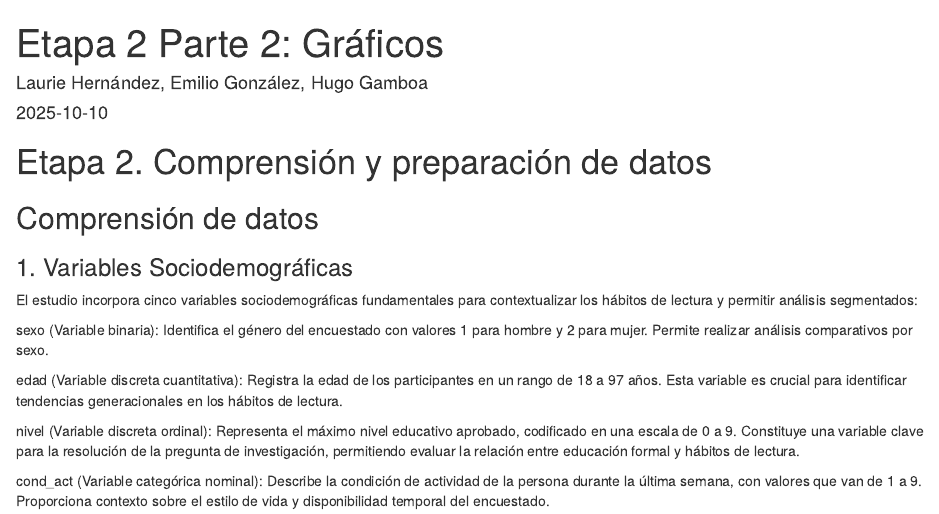
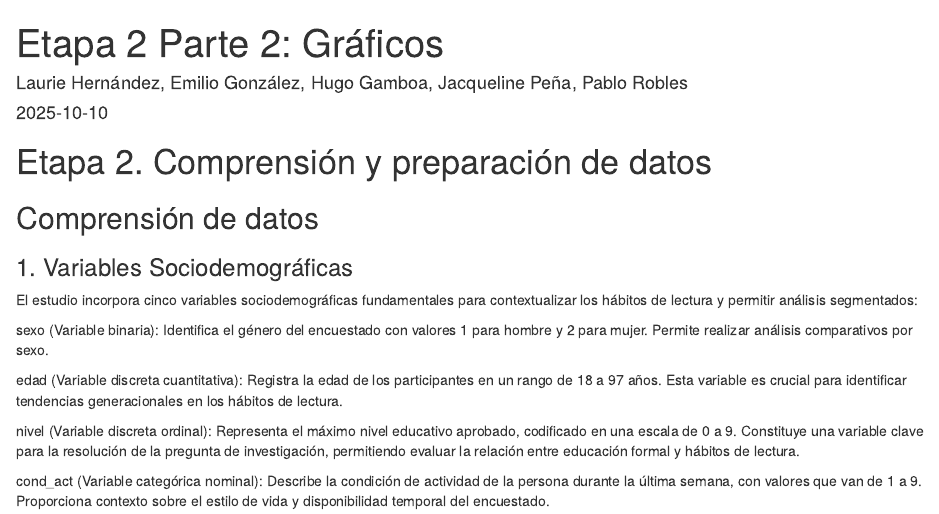
Before and after one commit to emigzzh/MA1001B-Estadistica, an R Markdown document (Etapa2Pt2.Rmd): the page in a window 1100 px wide, from its top. Rendered offline with R 4.5, knitr and Pandoc, with nearby package versions; some code elsewhere in the file could not run offline.

Commit message:
Update Etapa2Pt2.Rmd

```diff
--- a/Etapa2Pt2.Rmd
+++ b/Etapa2Pt2.Rmd
@@ -1,6 +1,6 @@
 ---
 title: 'Etapa 2 Parte 2: Gráficos'
-author: "Laurie Hernández, Emilio González, Hugo Gamboa"
+author: "Laurie Hernández, Emilio González, Hugo Gamboa, Jacqueline Peña, Pablo Robles"
 date: "2025-10-10"
 output:
   word_document: default
```
